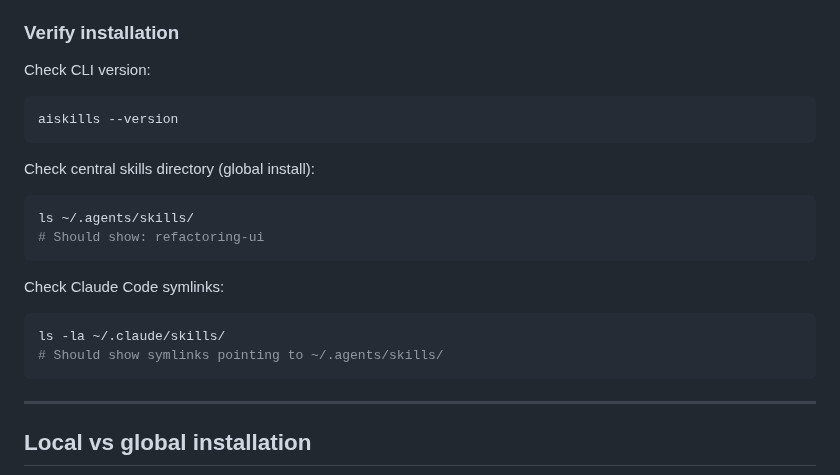
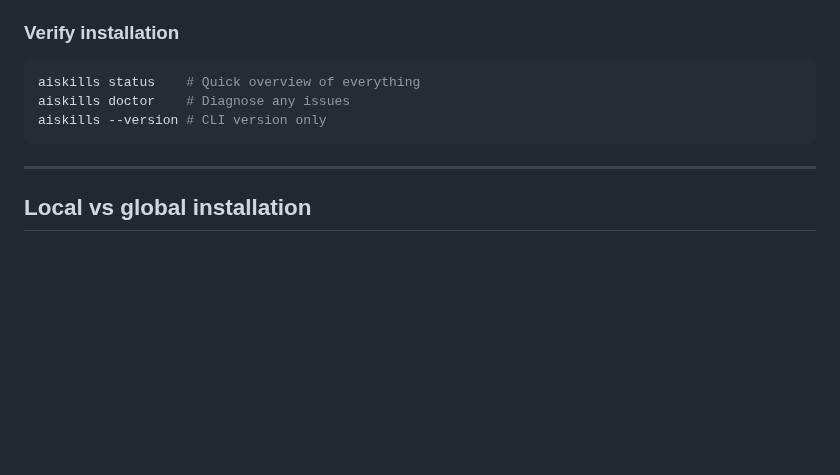
Before and after one commit to macCesar/aiskills, a Markdown page: README.md, the part around one of its changes. Rendered like a GitHub page; blank space fills up the shorter version.

````diff
--- a/README.md
+++ b/README.md
@@ -373,21 +422,10 @@ What it does:
 
 ### Verify installation
 
-Check CLI version:
 ```bash
-aiskills --version
-```
-
-Check central skills directory (global install):
-```bash
-ls ~/.agents/skills/
-# Should show: refactoring-ui
-```
-
-Check Claude Code symlinks:
-```bash
-ls -la ~/.claude/skills/
-# Should show symlinks pointing to ~/.agents/skills/
+aiskills status    # Quick overview of everything
+aiskills doctor    # Diagnose any issues
+aiskills --version # CLI version only
 ```
 
 ---
````
Also changed, not shown: other parts of README.md (+49 -0 lines).
